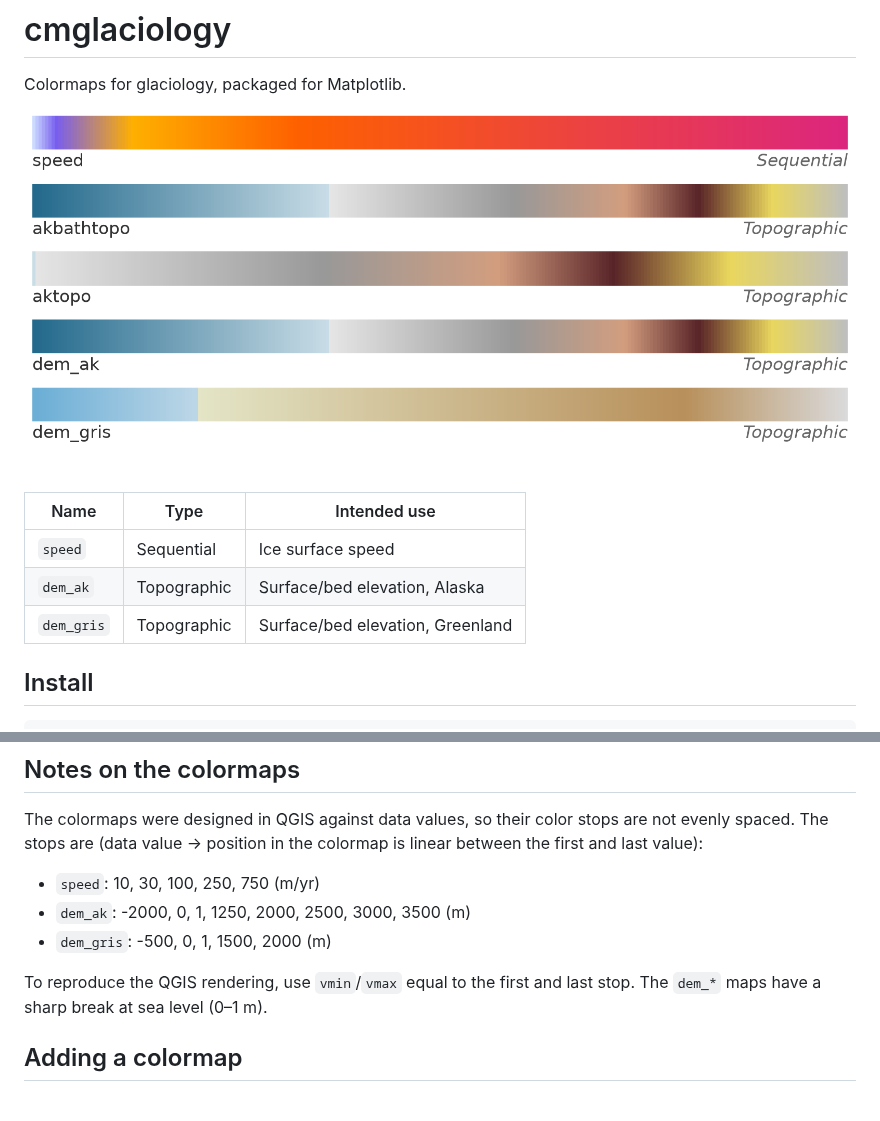
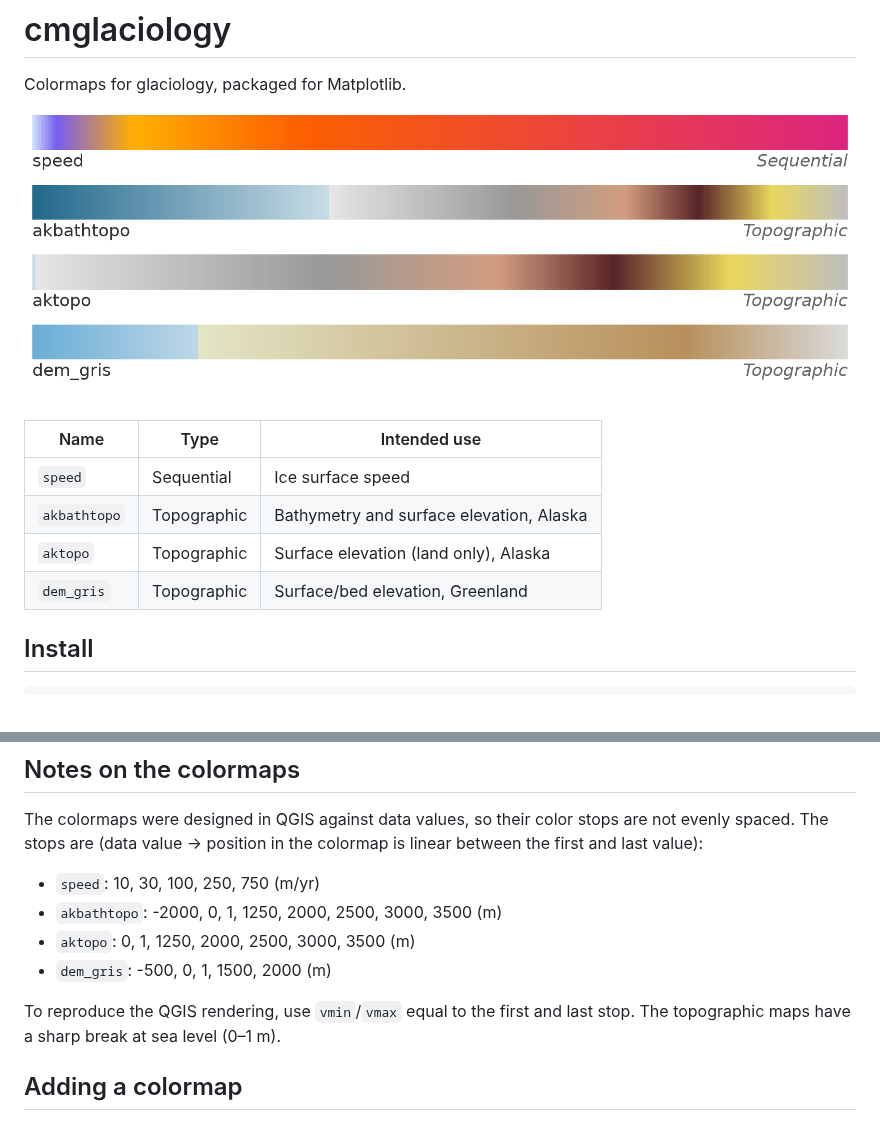
Before and after one commit to pism/cmglaciology, a Markdown page: README.md, 2 parts joined by grey strips. Rendered like a GitHub page; pictures changed too: cmglaciology/colormaps.png.

Commit message:
Drop dem_ak in favor of akbathtopo
The two were identical. The README now lists akbathtopo and aktopo.

Co-Authored-By: Claude Opus 5.5 <noreply@anthropic.com>

```diff
--- a/README.md
+++ b/README.md
@@ -4,11 +4,12 @@ Colormaps for glaciology, packaged for Matplotlib.
 
 ![colormaps](cmglaciology/colormaps.png)
 
-| Name       | Type        | Intended use                         |
-| ---------- | ----------- | ------------------------------------ |
-| `speed`    | Sequential  | Ice surface speed                    |
-| `dem_ak`   | Topographic | Surface/bed elevation, Alaska        |
-| `dem_gris` | Topographic | Surface/bed elevation, Greenland     |
+| Name         | Type        | Intended use                               |
+| ------------ | ----------- | ------------------------------------------ |
+| `speed`      | Sequential  | Ice surface speed                          |
+| `akbathtopo` | Topographic | Bathymetry and surface elevation, Alaska   |
+| `aktopo`     | Topographic | Surface elevation (land only), Alaska      |
+| `dem_gris`   | Topographic | Surface/bed elevation, Greenland           |
 
 ## Install
 
@@ -75,11 +76,12 @@ are not evenly spaced. The stops are (data value → position in the colormap
 is linear between the first and last value):
 
 - `speed`: 10, 30, 100, 250, 750 (m/yr)
-- `dem_ak`: -2000, 0, 1, 1250, 2000, 2500, 3000, 3500 (m)
+- `akbathtopo`: -2000, 0, 1, 1250, 2000, 2500, 3000, 3500 (m)
+- `aktopo`: 0, 1, 1250, 2000, 2500, 3000, 3500 (m)
 - `dem_gris`: -500, 0, 1, 1500, 2000 (m)
 
 To reproduce the QGIS rendering, use `vmin`/`vmax` equal to the first and last
-stop. The `dem_*` maps have a sharp break at sea level (0–1 m).
+stop. The topographic maps have a sharp break at sea level (0–1 m).
 
 ## Adding a colormap
 
```
Also changed, not shown: 3 other files.
